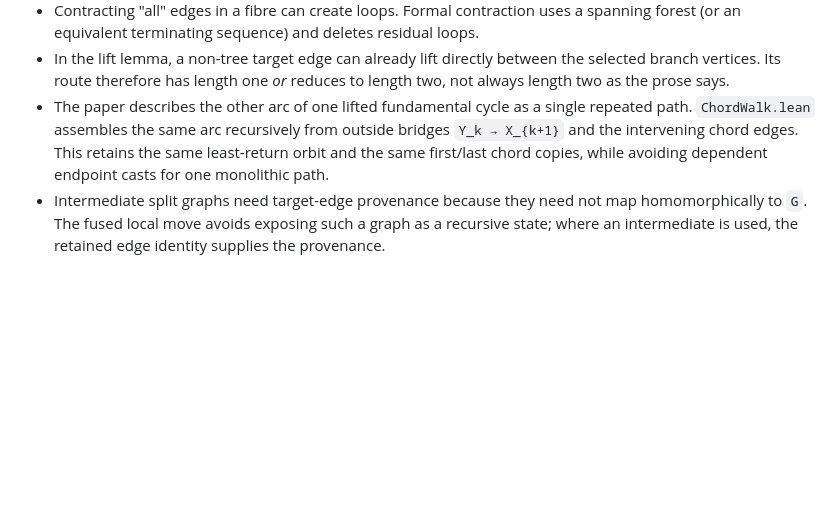
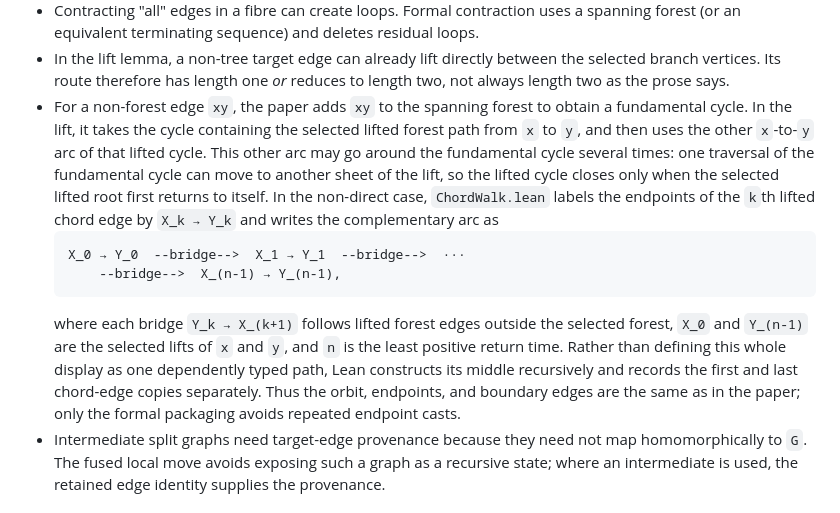
Before and after one commit to karirogg/strong-roberson-conjecture-for-split-off-minors, a Markdown page: StrongRoberson/Proof/README.md, the part around the change. Rendered like a GitHub page; blank space fills up the shorter version.

Commit message:
improved proof readme

````diff
--- a/StrongRoberson/Proof/README.md
+++ b/StrongRoberson/Proof/README.md
@@ -49,11 +49,26 @@ The proof-support modules in this directory are only for Theorem 6 of
 - In the lift lemma, a non-tree target edge can already lift directly between
   the selected branch vertices.  Its route therefore has length one *or*
   reduces to length two, not always length two as the prose says.
-- The paper describes the other arc of one lifted fundamental cycle as a
-  single repeated path.  `ChordWalk.lean` assembles the same arc recursively
-  from outside bridges `Y_k → X_{k+1}` and the intervening chord edges.  This
-  retains the same least-return orbit and the same first/last chord copies,
-  while avoiding dependent endpoint casts for one monolithic path.
+- For a non-forest edge `xy`, the paper adds `xy` to the spanning forest to
+  obtain a fundamental cycle.  In the lift, it takes the cycle containing the
+  selected lifted forest path from `x` to `y`, and then uses the other
+  `x`-to-`y` arc of that lifted cycle.  This other arc may go around the
+  fundamental cycle several times: one traversal of the fundamental cycle
+  can move to another sheet of the lift, so the lifted cycle closes only when
+  the selected lifted root first returns to itself.
+  In the non-direct case, `ChordWalk.lean` labels the endpoints of the `k`th
+  lifted chord edge by `X_k → Y_k` and writes the complementary arc as
+  ```
+  X_0 → Y_0  --bridge-->  X_1 → Y_1  --bridge-->  ···
+      --bridge-->  X_(n-1) → Y_(n-1),
+  ```
+  where each bridge `Y_k → X_(k+1)` follows lifted forest edges outside the
+  selected forest, `X_0` and `Y_(n-1)` are the selected lifts of `x` and `y`,
+  and `n` is the least positive return time.  Rather than defining this whole
+  display as one dependently typed path, Lean constructs its middle
+  recursively and records the first and last chord-edge copies separately.
+  Thus the orbit, endpoints, and boundary edges are the same as in the paper;
+  only the formal packaging avoids repeated endpoint casts.
 - Intermediate split graphs need target-edge provenance because they need not
   map homomorphically to `G`.  The fused local move avoids exposing such a
   graph as a recursive state; where an intermediate is used, the retained
````
